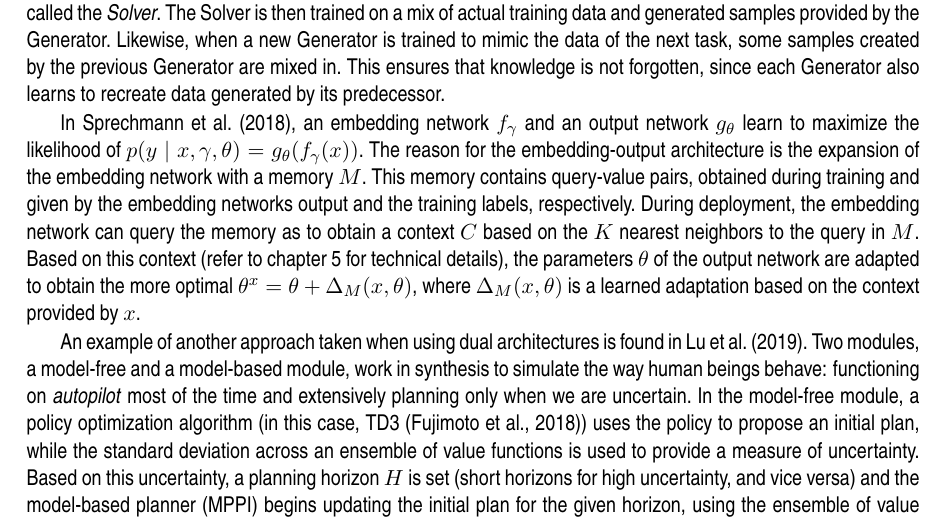
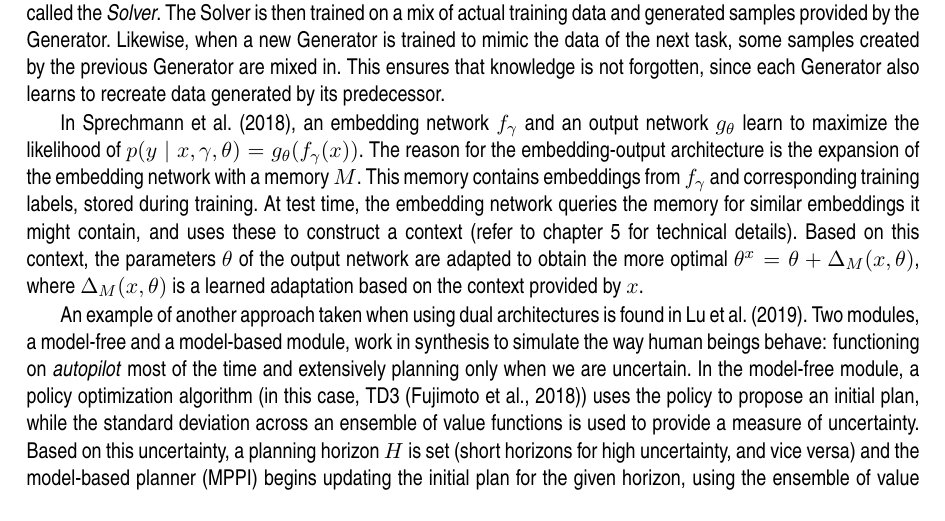
Before and after one commit to Evert-DV/Msc-Lifelong-Learning, a LaTeX thesis (reports/literature-study.tex, which reads reports/Literature study/architectures.tex): part of page 14 of 24, cut so that both start at the same text. Compiled offline with pdfLaTeX.

Commit message:
sec 4.2 MbPA simplification

```diff
--- a/reports/Literature study/architectures.tex
+++ b/reports/Literature study/architectures.tex
@@ -23,7 +23,7 @@ In \textcite{Wang2022}, a knowledge base stores potentially infinite sets of par
 
 To combat the issue of forgetting previous policies while training on new tasks, a common approach is to store old experiences and intermittently reuse them during the training process of a new policy.\ One downside is that this approach can be very memory-inefficient.\ \textcite{Shin2017} therefore propose a method where a deep generative model, a so-called \emph{Generator}, is trained to mimic the training data provided for a task-solving model called the \emph{Solver}.\ The Solver is then trained on a mix of actual training data and generated samples provided by the Generator.\ Likewise, when a new Generator is trained to mimic the data of the next task, some samples created by the previous Generator are mixed in.\ This ensures that knowledge is not forgotten, since each Generator also learns to recreate data generated by its predecessor.
 
-In \textcite{Sprechmann2018}, an embedding network $f_{\gamma}$ and an output network $g_{\theta}$ learn to maximize the likelihood of $p(y\mid x, \gamma, \theta) = g_{\theta}(f_{\gamma}(x))$.\ The reason for the embedding-output architecture is the expansion of the embedding network with a memory $M$.\ This memory contains query-value pairs, obtained during training and given by the embedding networks output and the training labels, respectively.\ During deployment, the embedding network can query the memory as to obtain a context $C$ based on the $K$ nearest neighbors to the query in $M$.\ Based on this context (refer to \autoref{ch:storage} for technical details), the parameters $\theta$ of the output network are adapted to obtain the more optimal $\theta^x = \theta + \Delta_{M}(x, \theta)$, where $\Delta_{M}(x, \theta)$ is a learned adaptation based on the context provided by $x$.
+In \textcite{Sprechmann2018}, an embedding network $f_{\gamma}$ and an output network $g_{\theta}$ learn to maximize the likelihood of $p(y\mid x, \gamma, \theta) = g_{\theta}(f_{\gamma}(x))$.\ The reason for the embedding-output architecture is the expansion of the embedding network with a memory $M$.\ This memory contains embeddings from $f_\gamma$ and corresponding training labels, stored during training.\ At test time, the embedding network queries the memory for similar embeddings it might contain, and uses these to construct a context (refer to \autoref{ch:storage} for technical details).\ Based on this context, the parameters $\theta$ of the output network are adapted to obtain the more optimal $\theta^x = \theta + \Delta_{M}(x, \theta)$, where $\Delta_{M}(x, \theta)$ is a learned adaptation based on the context provided by $x$.
 
 An example of another approach taken when using dual architectures is found in \textcite{Lu2019}.\ Two modules, a model-free and a model-based module, work in synthesis to simulate the way human beings behave: functioning on \emph{autopilot} most of the time and extensively planning only when we are uncertain.\ In the model-free module, a policy optimization algorithm (in this case, TD3~\cite{Fujimoto2018}) uses the policy to propose an initial plan, while the standard deviation across an ensemble of value functions is used to provide a measure of uncertainty.\ Based on this uncertainty, a planning horizon $H$ is set (short horizons for high uncertainty, and vice versa) and the model-based planner (MPPI) begins updating the initial plan for the given horizon, using the ensemble of value functions to evaluate its plans.\ During this model-based planning, any rollouts of potential plans are added to a replay buffer $\mathcal{D}_{\pi}$ which is subsequently used to train the TD3 policy.
 
```
Also changed, not shown: reports/out/literature-study.pdf.
